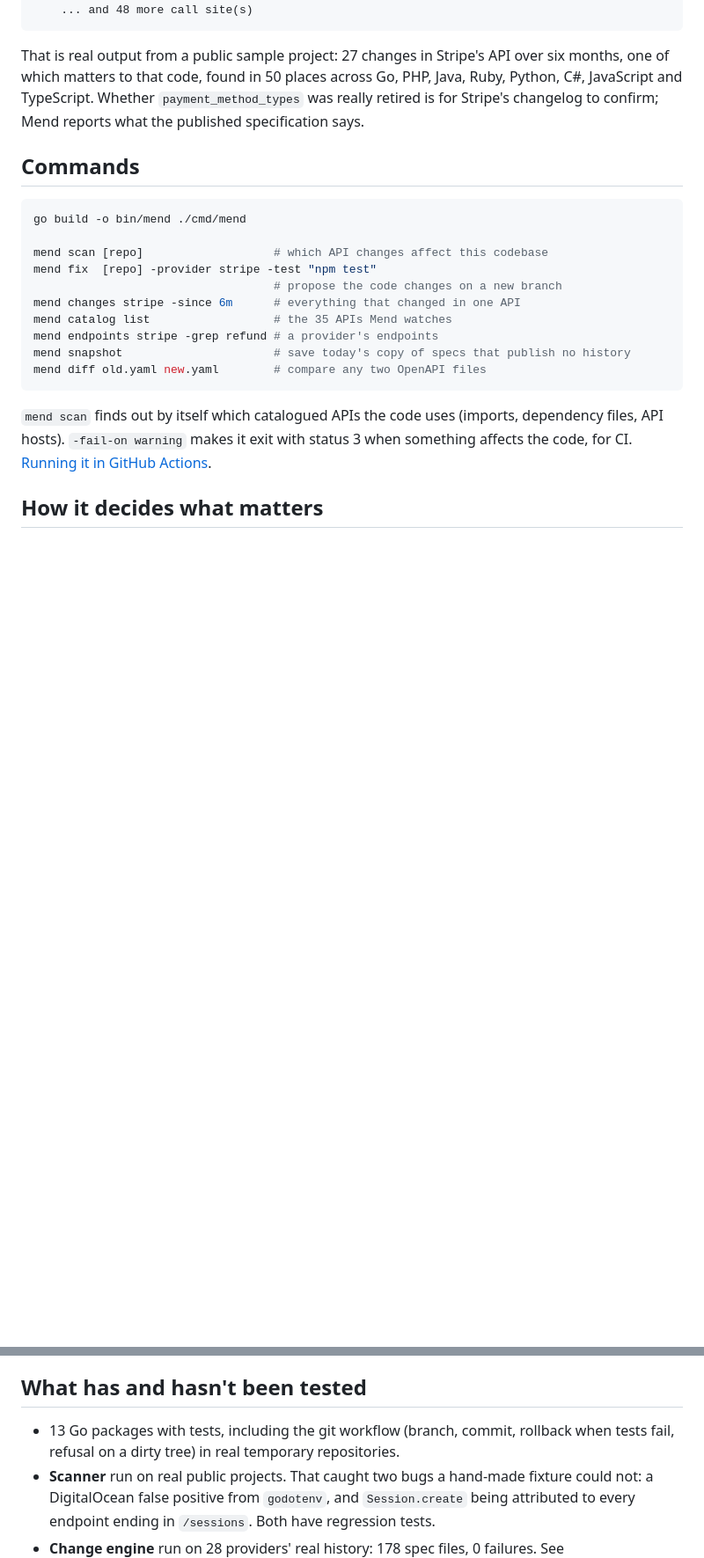
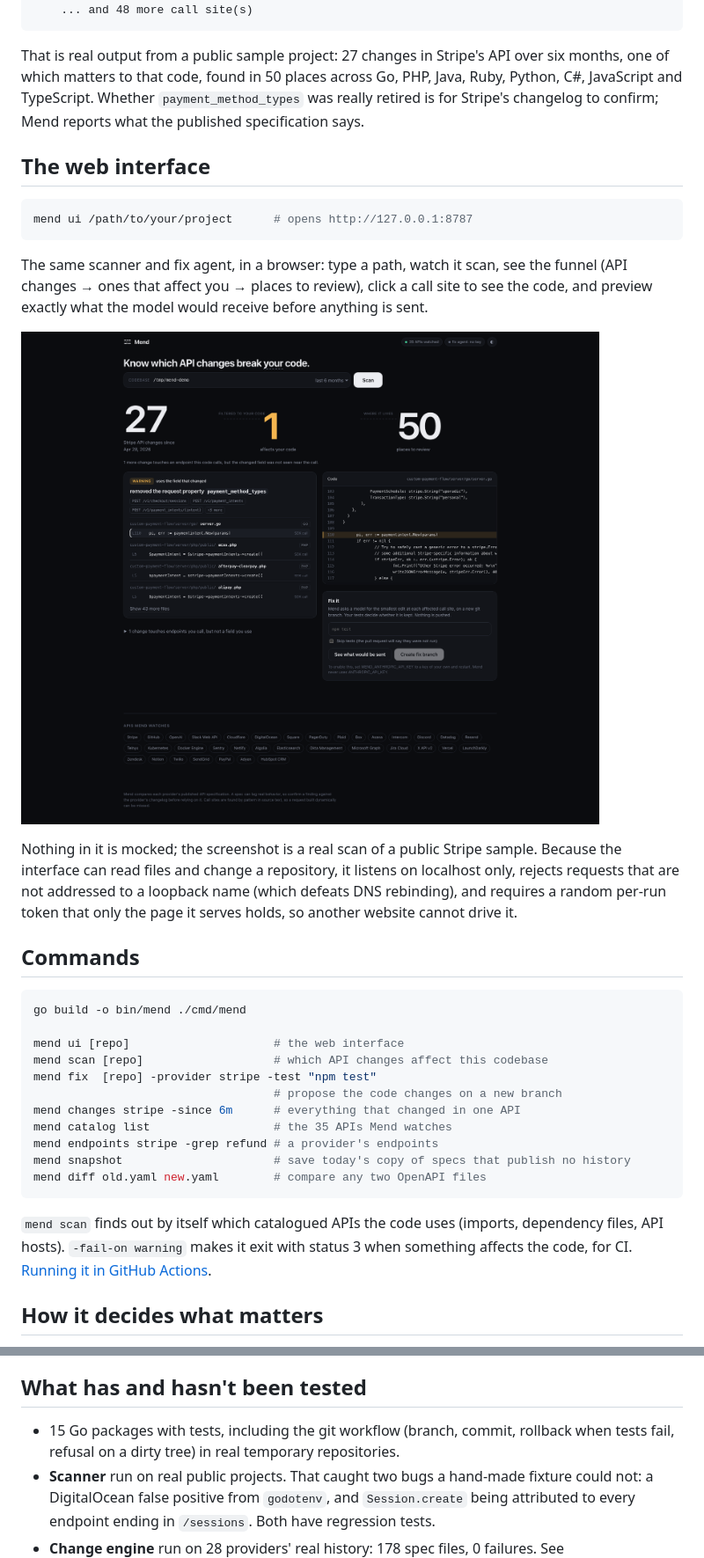
Before and after one commit to yugsoni21/unbroke, a Markdown page: README.md, 2 parts joined by grey strips. Shown at 88% size. GitHub-like rendering; pictures changed too: docs/screenshots/ui-dark.png (added); blank space fills up the shorter version.

````diff
--- a/README.md
+++ b/README.md
@@ -22,11 +22,24 @@ Those APIs made 27 change(s) in the period; 1 affect this code, and 1 more touch
 
 That is real output from a public sample project: 27 changes in Stripe's API over six months, one of which matters to that code, found in 50 places across Go, PHP, Java, Ruby, Python, C#, JavaScript and TypeScript. Whether `payment_method_types` was really retired is for Stripe's changelog to confirm; Mend reports what the published specification says.
 
+## The web interface
+
+```bash
+mend ui /path/to/your/project      # opens http://127.0.0.1:8787
+```
+
+The same scanner and fix agent, in a browser: type a path, watch it scan, see the funnel (API changes → ones that affect you → places to review), click a call site to see the code, and preview exactly what the model would receive before anything is sent.
+
+![Mend scanning a Stripe sample project](docs/screenshots/ui-dark.png)
+
+Nothing in it is mocked; the screenshot is a real scan of a public Stripe sample. Because the interface can read files and change a repository, it listens on localhost only, rejects requests that are not addressed to a loopback name (which defeats DNS rebinding), and requires a random per-run token that only the page it serves holds, so another website cannot drive it.
+
 ## Commands
 
 ```bash
 go build -o bin/mend ./cmd/mend
 
+mend ui [repo]                     # the web interface
 mend scan [repo]                   # which API changes affect this codebase
 mend fix  [repo] -provider stripe -test "npm test"
                                    # propose the code changes on a new branch
@@ -61,7 +74,7 @@ Without step 2 and 3 a spec comparison is noise: run naively on two Stripe specs
 
 ## What has and hasn't been tested
 
-- 13 Go packages with tests, including the git workflow (branch, commit, rollback when tests fail, refusal on a dirty tree) in real temporary repositories.
+- 15 Go packages with tests, including the git workflow (branch, commit, rollback when tests fail, refusal on a dirty tree) in real temporary repositories.
 - **Scanner** run on real public projects. That caught two bugs a hand-made fixture could not: a DigitalOcean false positive from `godotenv`, and `Session.create` being attributed to every endpoint ending in `/sessions`. Both have regression tests.
 - **Change engine** run on 28 providers' real history: 178 spec files, 0 failures. See [docs/benchmark.md](docs/benchmark.md). Nine spec files were malformed in the providers' own repositories, so only endpoint lists were compared for those.
 - **The fix agent has been run end to end only against a stand-in model that makes a mechanical edit.** That proves the plumbing on a real repository (the request, applying the edit, the commit, ignoring the employer credentials), not the quality of a real model's fixes. That has yet to be measured.
````
Also changed, not shown: other parts of README.md (+2 -0 lines), docs/screenshots/ui-light.png (added), docs/screenshots/ui-preview.png (added), 10 other files.
